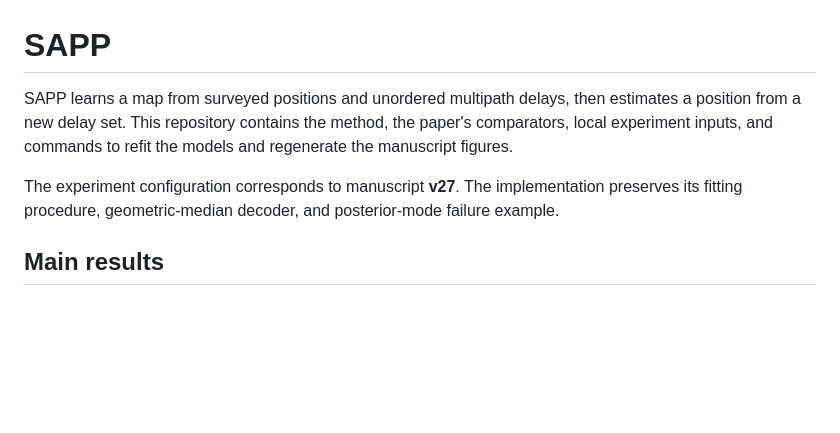
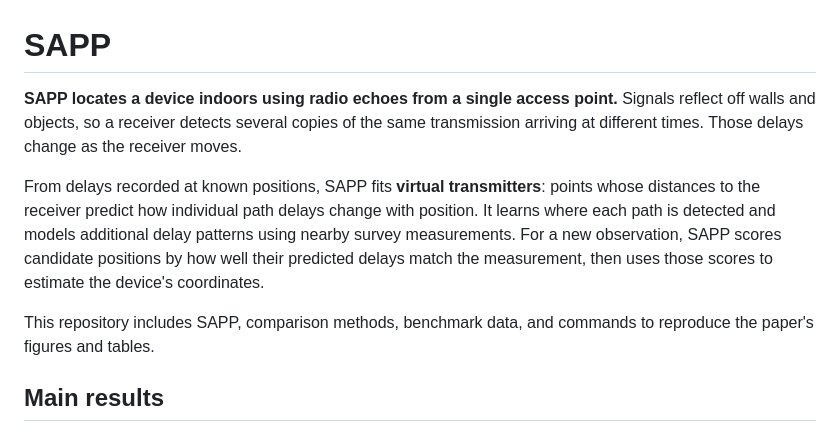
Before and after one commit to alasleimi/sapp, a Markdown page: README.md, the part around the change. GitHub-like rendering; blank space fills up the shorter version.

Commit message:
Explain SAPP concretely and remove internal manuscript draft references

```diff
--- a/README.md
+++ b/README.md
@@ -1,8 +1,10 @@
 # SAPP
 
-SAPP learns a map from surveyed positions and unordered multipath delays, then estimates a position from a new delay set. This repository contains the method, the paper's comparators, local experiment inputs, and commands to refit the models and regenerate the manuscript figures.
+**SAPP locates a device indoors using radio echoes from a single access point.** Signals reflect off walls and objects, so a receiver detects several copies of the same transmission arriving at different times. Those delays change as the receiver moves.
 
-The experiment configuration corresponds to manuscript **v27**. The implementation preserves its fitting procedure, geometric-median decoder, and posterior-mode failure example.
+From delays recorded at known positions, SAPP fits **virtual transmitters**: points whose distances to the receiver predict how individual path delays change with position. It learns where each path is detected and models additional delay patterns using nearby survey measurements. For a new observation, SAPP scores candidate positions by how well their predicted delays match the measurement, then uses those scores to estimate the device's coordinates.
+
+This repository includes SAPP, comparison methods, benchmark data, and commands to reproduce the paper's figures and tables.
 
 ## Main results
 
```
Also changed, not shown: docs/data-and-api.md (+1 -1 lines), docs/reproduction.md (+1 -1 lines).
